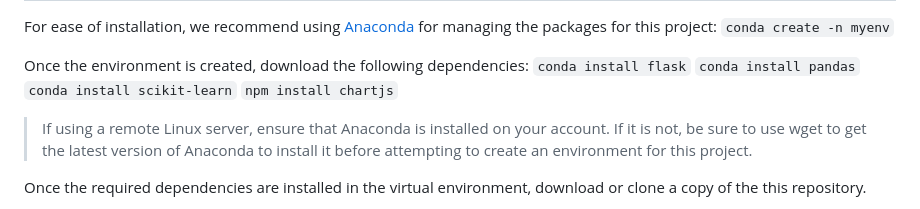
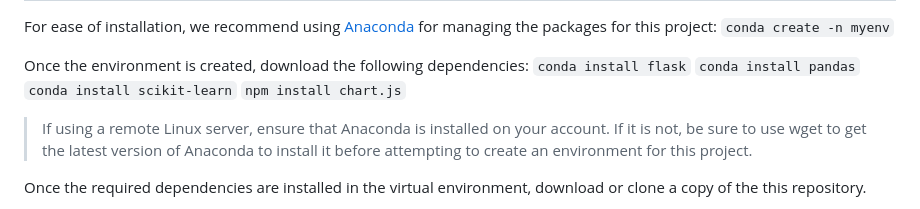
Before and after one commit to TAWinterton2/CS-F600-ML-GUI, a Markdown page: README.md, the part around the change. Rendered like a GitHub page; folded sections open.

```diff
--- a/README.md
+++ b/README.md
@@ -151,7 +151,7 @@ Once the environment is created, download the following dependencies:
 `conda install flask`
 `conda install pandas`
 `conda install scikit-learn`
-`npm install chartjs`
+`npm install chart.js`
 >If using a remote Linux server, ensure that Anaconda is installed on your account. If it is not, be sure to use wget to get the latest version of Anaconda to install it before attempting to create an environment for this project.
 
 Once the required dependencies are installed in the virtual environment, download or clone a copy of the this repository.
```
